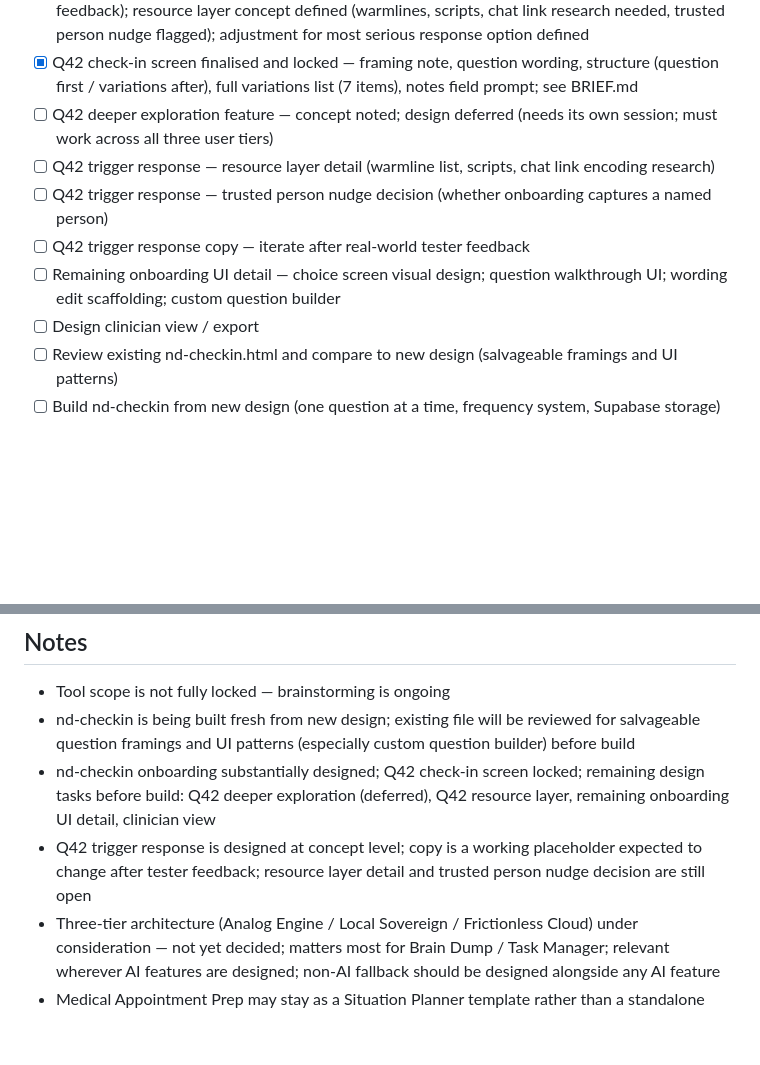
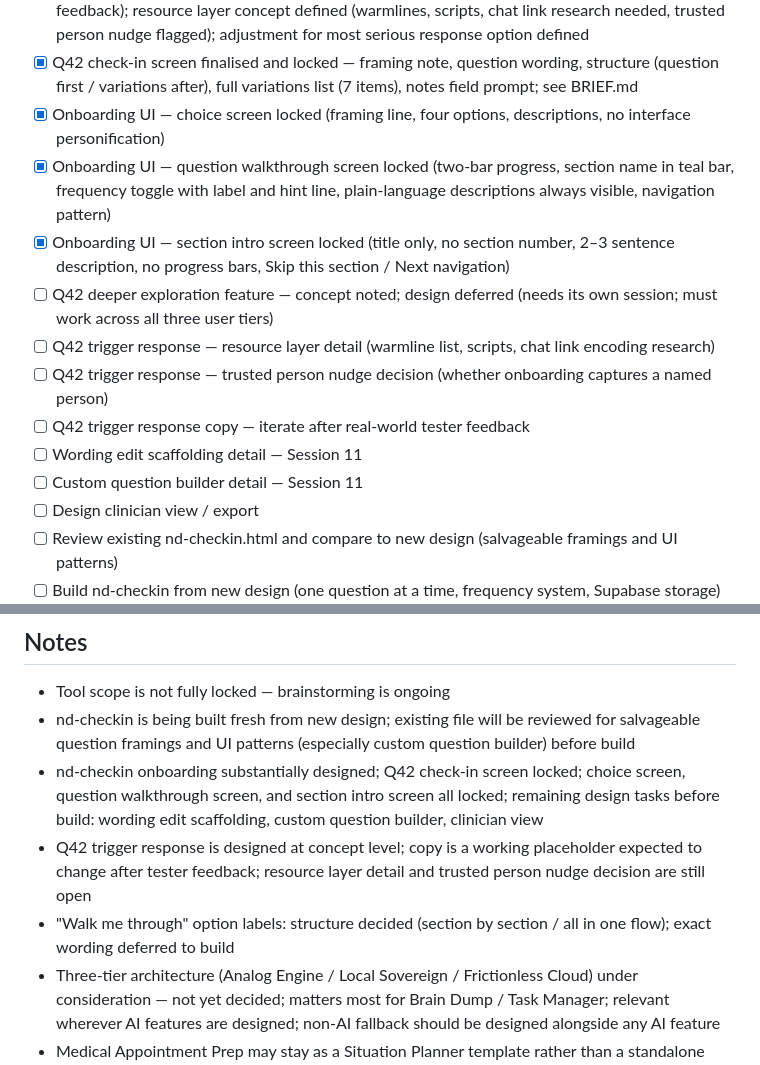
Before and after one commit to tibbalsgribbin/external-prefrontal-cortex, a Markdown page: ROADMAP.md, 2 parts joined by grey strips. Drawn GitHub-style; blank space fills up the shorter version.

```diff
--- a/ROADMAP.md
+++ b/ROADMAP.md
@@ -17,11 +17,15 @@
 - [x] Q42 onboarding page drafted and approved — dedicated page seen once during onboarding before first check-in; covers full range of experiences, end-of-life distinction, common-but-unspoken, thought vs. intent, history, uncertainty, what happens when you answer, routine not reactive; see `q42-onboarding-page-draft.md`
 - [x] Q42 trigger response designed — immediate response locked; end-of-check-in response working draft complete (carries development notice; expected to change substantially after tester feedback); resource layer concept defined (warmlines, scripts, chat link research needed, trusted person nudge flagged); adjustment for most serious response option defined
 - [x] Q42 check-in screen finalised and locked — framing note, question wording, structure (question first / variations after), full variations list (7 items), notes field prompt; see BRIEF.md
+- [x] Onboarding UI — choice screen locked (framing line, four options, descriptions, no interface personification)
+- [x] Onboarding UI — question walkthrough screen locked (two-bar progress, section name in teal bar, frequency toggle with label and hint line, plain-language descriptions always visible, navigation pattern)
+- [x] Onboarding UI — section intro screen locked (title only, no section number, 2–3 sentence description, no progress bars, Skip this section / Next navigation)
 - [ ] Q42 deeper exploration feature — concept noted; design deferred (needs its own session; must work across all three user tiers)
 - [ ] Q42 trigger response — resource layer detail (warmline list, scripts, chat link encoding research)
 - [ ] Q42 trigger response — trusted person nudge decision (whether onboarding captures a named person)
 - [ ] Q42 trigger response copy — iterate after real-world tester feedback
-- [ ] Remaining onboarding UI detail — choice screen visual design; question walkthrough UI; wording edit scaffolding; custom question builder
+- [ ] Wording edit scaffolding detail — Session 11
+- [ ] Custom question builder detail — Session 11
 - [ ] Design clinician view / export
 - [ ] Review existing nd-checkin.html and compare to new design (salvageable framings and UI patterns)
 - [ ] Build nd-checkin from new design (one question at a time, frequency system, Supabase storage)
@@ -81,8 +85,9 @@ Naming session: TBD (after Phase 0 complete)
 ## Notes
 - Tool scope is not fully locked — brainstorming is ongoing
 - nd-checkin is being built fresh from new design; existing file will be reviewed for salvageable question framings and UI patterns (especially custom question builder) before build
-- nd-checkin onboarding substantially designed; Q42 check-in screen locked; remaining design tasks before build: Q42 deeper exploration (deferred), Q42 resource layer, remaining onboarding UI detail, clinician view
+- nd-checkin onboarding substantially designed; Q42 check-in screen locked; choice screen, question walkthrough screen, and section intro screen all locked; remaining design tasks before build: wording edit scaffolding, custom question builder, clinician view
 - Q42 trigger response is designed at concept level; copy is a working placeholder expected to change after tester feedback; resource layer detail and trusted person nudge decision are still open
+- "Walk me through" option labels: structure decided (section by section / all in one flow); exact wording deferred to build
 - Three-tier architecture (Analog Engine / Local Sovereign / Frictionless Cloud) under consideration — not yet decided; matters most for Brain Dump / Task Manager; relevant wherever AI features are designed; non-AI fallback should be designed alongside any AI feature
 - Medical Appointment Prep may stay as a Situation Planner template rather than a standalone tool
 - Data sharing between tools is a platform-wide goal; user controls what connects to what
```
Also changed, not shown: BRIEF.md (+44 -7 lines), CHANGELOG.md (+68 -1 lines).
